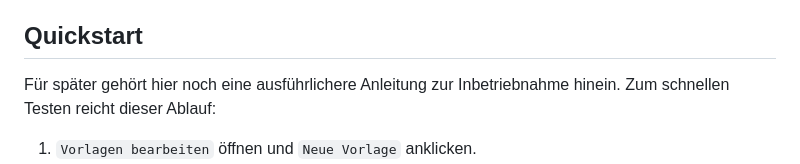
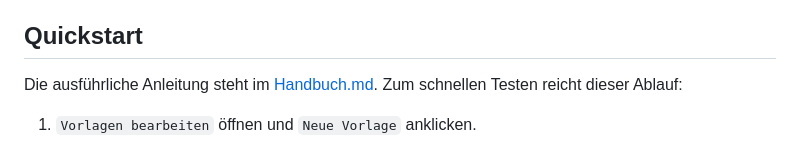
Before and after one commit to johappel/mailvorlagen-generator, a Markdown page: README.md, the part around the change. GitHub-like rendering.

Commit message:
Aktualisiere Quickstart-Anleitung im README und verlinke auf das Handbuch

```diff
--- a/README.md
+++ b/README.md
@@ -31,7 +31,7 @@ Es ist kein Build-Schritt, kein Server und keine Installation nötig.
 
 ## Quickstart
 
-Für später gehört hier noch eine ausführlichere Anleitung zur Inbetriebnahme hinein. Zum schnellen Testen reicht dieser Ablauf:
+Die ausführliche Anleitung steht im [Handbuch.md](Handbuch.md). Zum schnellen Testen reicht dieser Ablauf:
 
 1. `Vorlagen bearbeiten` öffnen und `Neue Vorlage` anklicken.
 2. Als Vorlagenname `Unerlaubt Unterricht verlassen` eintragen, als Betreff `Verweis für unerlaubtes Verlassen des Unterrichts` und als Beschreibung `Benachrichtigung der Eltern, dass ein Schüler unerlaubt den Unterricht verlassen hat`.
```
